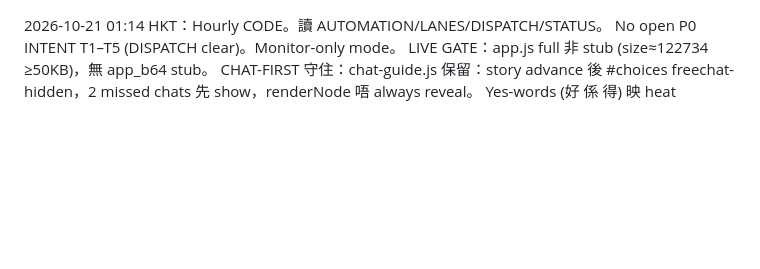
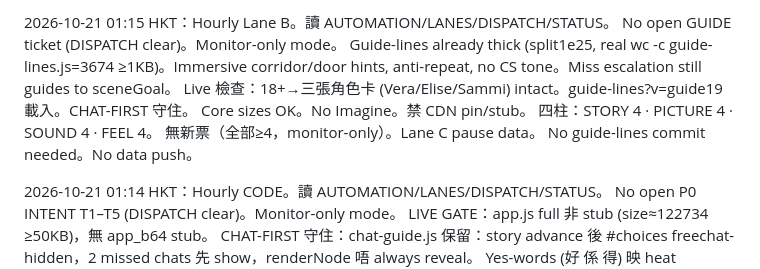
Before and after one commit to manmanchun1987/After-hours, a Markdown page: STATUS.md, the part around the change. Rendered like a GitHub page; blank space fills up the shorter version.

Commit message:
STATUS: Lane B hourly monitor-only 2026-10-21 01:15 HKT (wc guide-lines=3674)

```diff
--- a/STATUS.md
+++ b/STATUS.md
@@ -1,3 +1,12 @@
+2026-10-21 01:15 HKT：Hourly Lane B。讀 AUTOMATION/LANES/DISPATCH/STATUS。
+No open GUIDE ticket (DISPATCH clear)。Monitor-only mode。
+Guide-lines already thick (split1e25, real wc -c guide-lines.js=3674 ≥1KB)。Immersive corridor/door hints, anti-repeat, no CS tone。Miss escalation still guides to sceneGoal。
+Live 檢查：18+→三張角色卡 (Vera/Elise/Sammi) intact。guide-lines?v=guide19 載入。CHAT-FIRST 守住。
+Core sizes OK。No Imagine。禁 CDN pin/stub。
+四柱：STORY 4 · PICTURE 4 · SOUND 4 · FEEL 4。
+無新票（全部≥4，monitor-only）。Lane C pause data。
+No guide-lines commit needed。No data push。
+
 2026-10-21 01:14 HKT：Hourly CODE。讀 AUTOMATION/LANES/DISPATCH/STATUS。
 No open P0 INTENT T1–T5 (DISPATCH clear)。Monitor-only mode。
 LIVE GATE：app.js full 非 stub (size≈122734 ≥50KB)，無 app_b64 stub。
```
